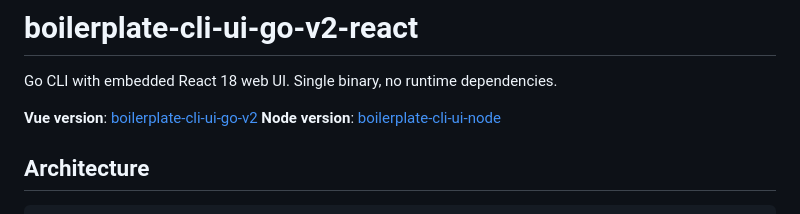
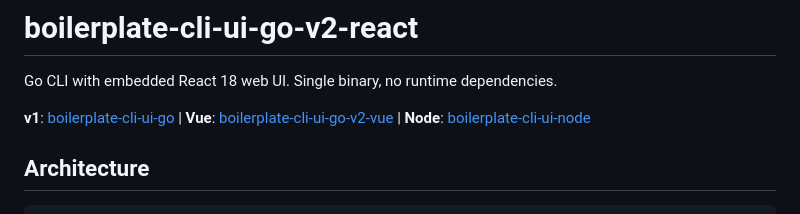
Before and after one commit to javimosch/boilerplate-cli-ui-go-v2-react, a Markdown page: README.md, the part around the change. Drawn GitHub-style.

Commit message:
Update cross-references (v2-vue rename)

```diff
--- a/README.md
+++ b/README.md
@@ -2,8 +2,7 @@
 
 Go CLI with embedded React 18 web UI. Single binary, no runtime dependencies.
 
-**Vue version**: [boilerplate-cli-ui-go-v2](https://github.com/javimosch/boilerplate-cli-ui-go-v2)
-**Node version**: [boilerplate-cli-ui-node](https://github.com/javimosch/boilerplate-cli-ui-node)
+**v1**: [boilerplate-cli-ui-go](https://github.com/javimosch/boilerplate-cli-ui-go) | **Vue**: [boilerplate-cli-ui-go-v2-vue](https://github.com/javimosch/boilerplate-cli-ui-go-v2-vue) | **Node**: [boilerplate-cli-ui-node](https://github.com/javimosch/boilerplate-cli-ui-node)
 
 ## Architecture
 
```
